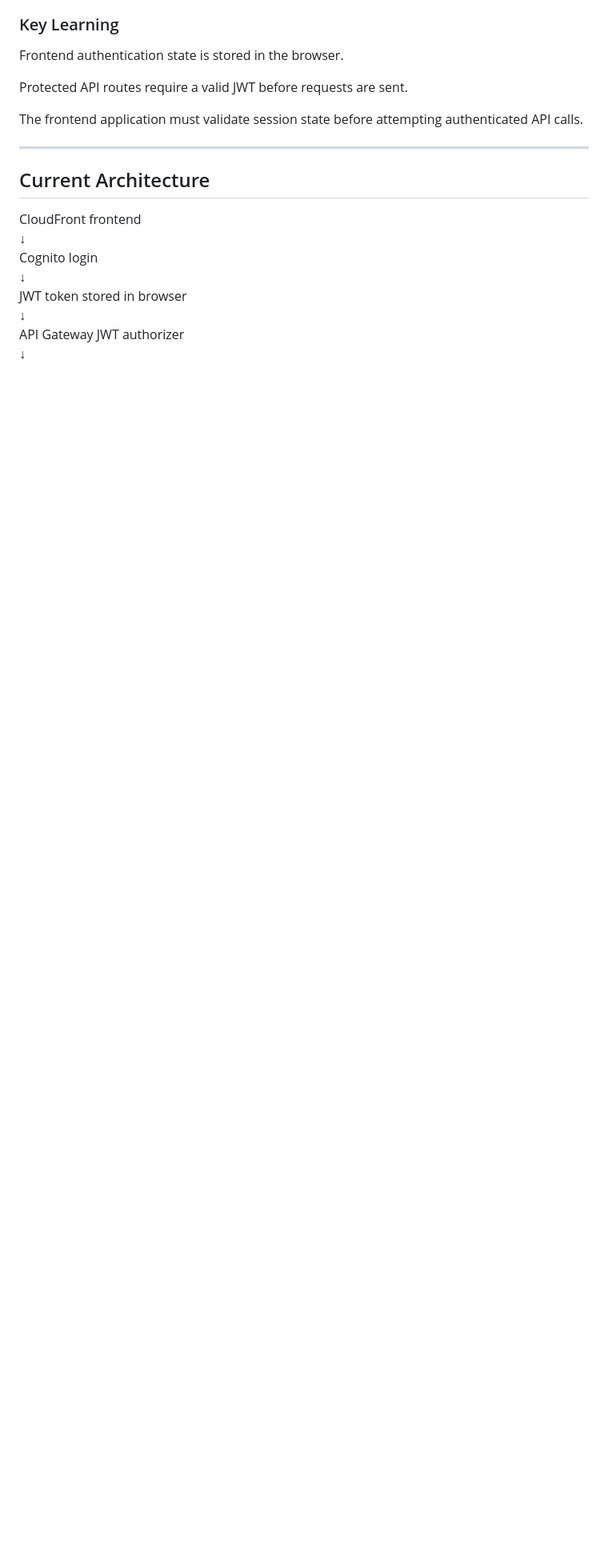
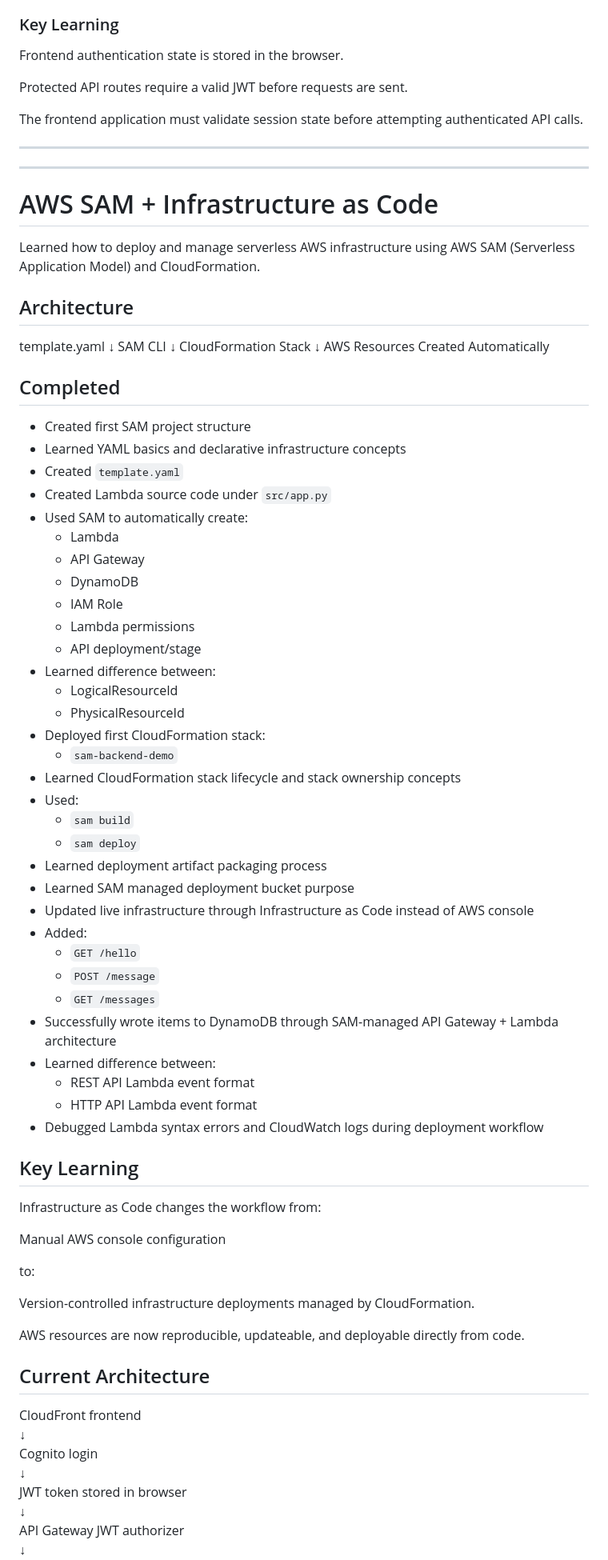
Before and after one commit to Honeyman-80/serverless-web-app-aws, a Markdown page: docs/build-log.md, the part around the change. Shown at 80% size. GitHub-like rendering; blank space fills up the shorter version.

```diff
--- a/docs/build-log.md
+++ b/docs/build-log.md
@@ -331,6 +331,70 @@ The frontend application must validate session state before attempting authentic
 
 ---
 
+---
+
+# AWS SAM + Infrastructure as Code
+
+Learned how to deploy and manage serverless AWS infrastructure using AWS SAM (Serverless Application Model) and CloudFormation.
+
+## Architecture
+
+template.yaml
+↓
+SAM CLI
+↓
+CloudFormation Stack
+↓
+AWS Resources Created Automatically
+
+## Completed
+
+- Created first SAM project structure
+- Learned YAML basics and declarative infrastructure concepts
+- Created `template.yaml`
+- Created Lambda source code under `src/app.py`
+- Used SAM to automatically create:
+  - Lambda
+  - API Gateway
+  - DynamoDB
+  - IAM Role
+  - Lambda permissions
+  - API deployment/stage
+- Learned difference between:
+  - LogicalResourceId
+  - PhysicalResourceId
+- Deployed first CloudFormation stack:
+  - `sam-backend-demo`
+- Learned CloudFormation stack lifecycle and stack ownership concepts
+- Used:
+  - `sam build`
+  - `sam deploy`
+- Learned deployment artifact packaging process
+- Learned SAM managed deployment bucket purpose
+- Updated live infrastructure through Infrastructure as Code instead of AWS console
+- Added:
+  - `GET /hello`
+  - `POST /message`
+  - `GET /messages`
+- Successfully wrote items to DynamoDB through SAM-managed API Gateway + Lambda architecture
+- Learned difference between:
+  - REST API Lambda event format
+  - HTTP API Lambda event format
+- Debugged Lambda syntax errors and CloudWatch logs during deployment workflow
+
+## Key Learning
+
+Infrastructure as Code changes the workflow from:
+
+Manual AWS console configuration
+
+to:
+
+Version-controlled infrastructure deployments managed by CloudFormation.
+
+AWS resources are now reproducible, updateable, and deployable directly from code.
+
+
 ## Current Architecture
 
 CloudFront frontend
```
